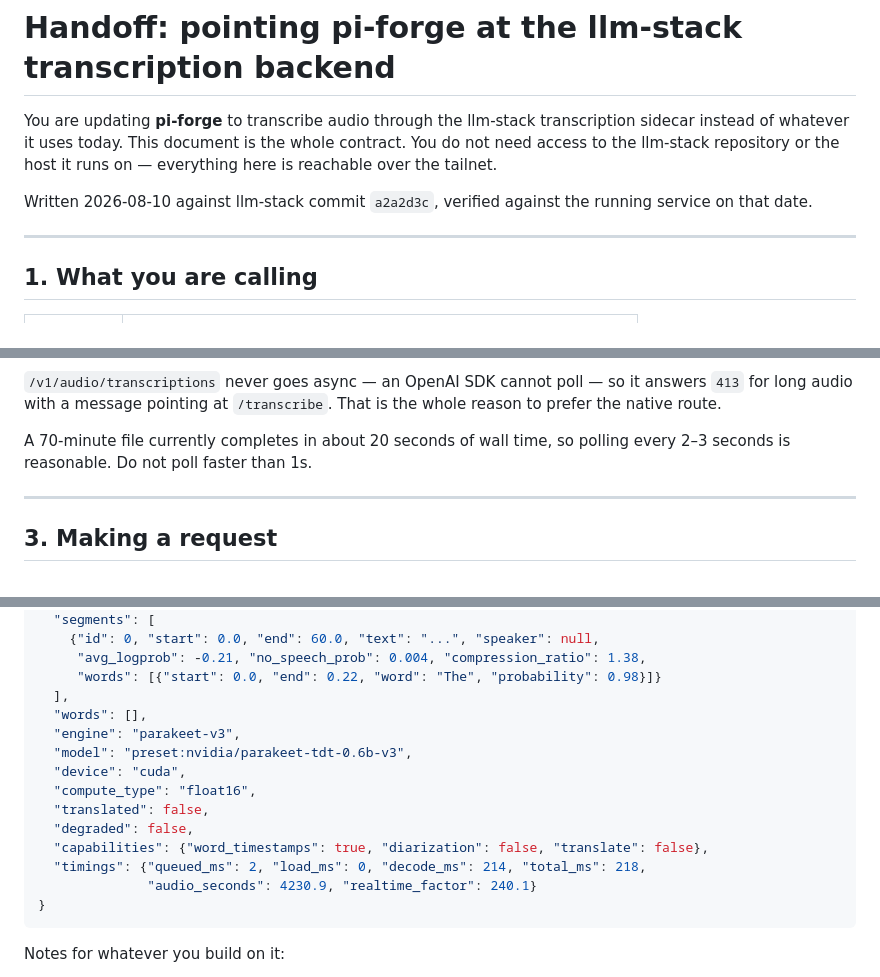
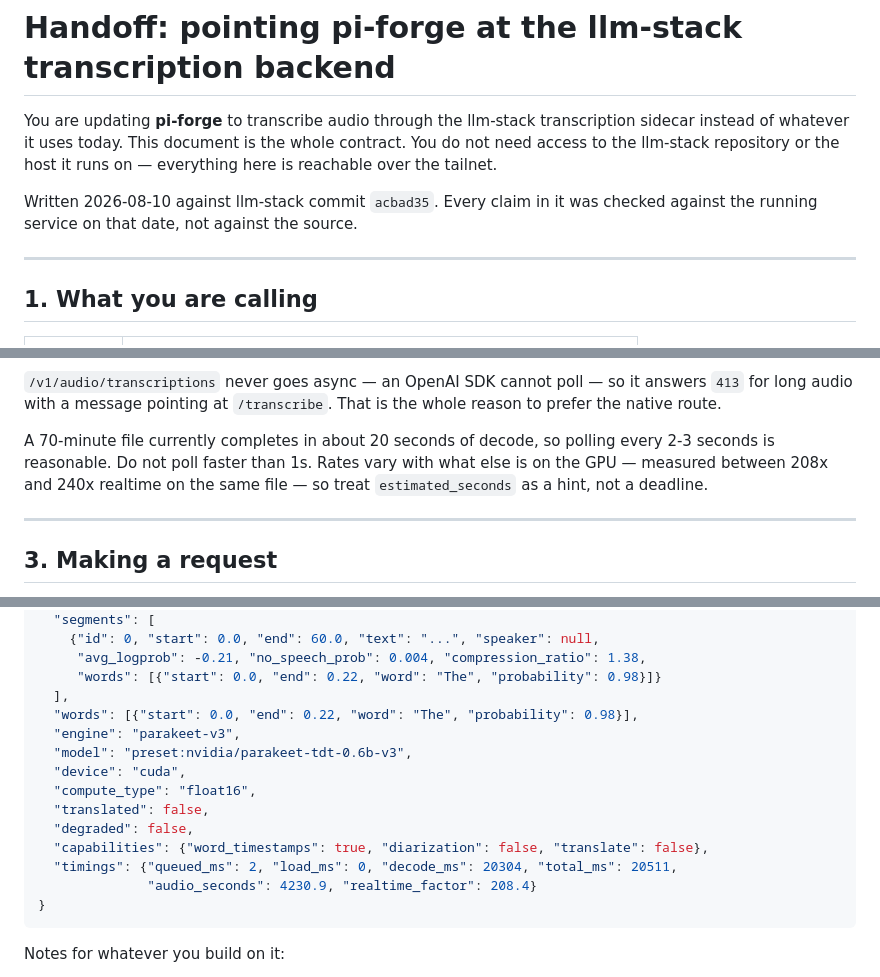
Before and after one commit to Ellian-Eorwyn/llm-stack-manager, a Markdown page: docs/pi-forge-transcription-handoff.md, 3 parts joined by grey strips. Rendered like a GitHub page.

Commit message:
docs: correct the pi-forge handoff against the deployed service
Realtime factor and VRAM are ranges, not the single best run: the same
file measured 208x to 240x depending on what else held the GPU, so
`estimated_seconds` is described as a hint rather than a deadline.

The response example showed words inside a segment and an empty flat
`words` list at the same time, which the text immediately contradicts,
and carried timings from a 17-second clip against a 70-minute duration.

Co-Authored-By: Claude Opus 5 <noreply@anthropic.com>

````diff
--- a/docs/pi-forge-transcription-handoff.md
+++ b/docs/pi-forge-transcription-handoff.md
@@ -5,8 +5,8 @@ transcription sidecar instead of whatever it uses today. This document is the
 whole contract. You do not need access to the llm-stack repository or the host
 it runs on — everything here is reachable over the tailnet.
 
-Written 2026-08-10 against llm-stack commit `a2a2d3c`, verified against the
-running service on that date.
+Written 2026-08-10 against llm-stack commit `acbad35`. Every claim in it was
+checked against the running service on that date, not against the source.
 
 ---
 
@@ -55,8 +55,10 @@ presence of `job_id`, before touching `text`.**
 answers `413` for long audio with a message pointing at `/transcribe`. That is
 the whole reason to prefer the native route.
 
-A 70-minute file currently completes in about 20 seconds of wall time, so
-polling every 2–3 seconds is reasonable. Do not poll faster than 1s.
+A 70-minute file currently completes in about 20 seconds of decode, so polling
+every 2-3 seconds is reasonable. Do not poll faster than 1s. Rates vary with
+what else is on the GPU — measured between 208x and 240x realtime on the same
+file — so treat `estimated_seconds` as a hint, not a deadline.
 
 ---
 
@@ -124,7 +126,7 @@ works — mp3, m4a, wav, flac, opus, and video containers.
      "avg_logprob": -0.21, "no_speech_prob": 0.004, "compression_ratio": 1.38,
      "words": [{"start": 0.0, "end": 0.22, "word": "The", "probability": 0.98}]}
   ],
-  "words": [],
+  "words": [{"start": 0.0, "end": 0.22, "word": "The", "probability": 0.98}],
   "engine": "parakeet-v3",
   "model": "preset:nvidia/parakeet-tdt-0.6b-v3",
   "device": "cuda",
@@ -132,8 +134,8 @@ works — mp3, m4a, wav, flac, opus, and video containers.
   "translated": false,
   "degraded": false,
   "capabilities": {"word_timestamps": true, "diarization": false, "translate": false},
-  "timings": {"queued_ms": 2, "load_ms": 0, "decode_ms": 214, "total_ms": 218,
-              "audio_seconds": 4230.9, "realtime_factor": 240.1}
+  "timings": {"queued_ms": 2, "load_ms": 0, "decode_ms": 20304, "total_ms": 20511,
+              "audio_seconds": 4230.9, "realtime_factor": 208.4}
 }
 ```
 
````
Also changed, not shown: other parts of docs/pi-forge-transcription-handoff.md (+2 -2 lines).
